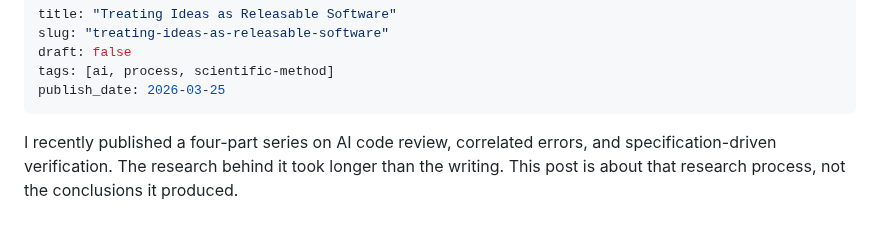
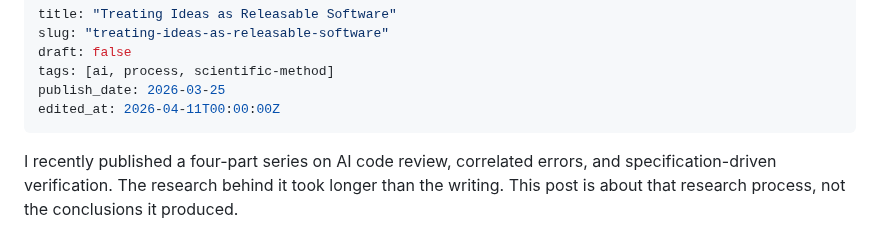
Before and after one commit to czietsman/nuphirho.dev, a Markdown page: posts/meta-blog-post.md, the part around the change. Drawn GitHub-style.

```diff
--- a/posts/meta-blog-post.md
+++ b/posts/meta-blog-post.md
@@ -4,6 +4,7 @@ slug: "treating-ideas-as-releasable-software"
 draft: false
 tags: [ai, process, scientific-method]
 publish_date: 2026-03-25
+edited_at: 2026-04-11T00:00:00Z
 ---
 
 I recently published a four-part series on AI code review, correlated errors, and specification-driven verification. The research behind it took longer than the writing. This post is about that research process, not the conclusions it produced.
```
Also changed, not shown: posts/i-followed-the-problem-home.md (+1 -0 lines).
